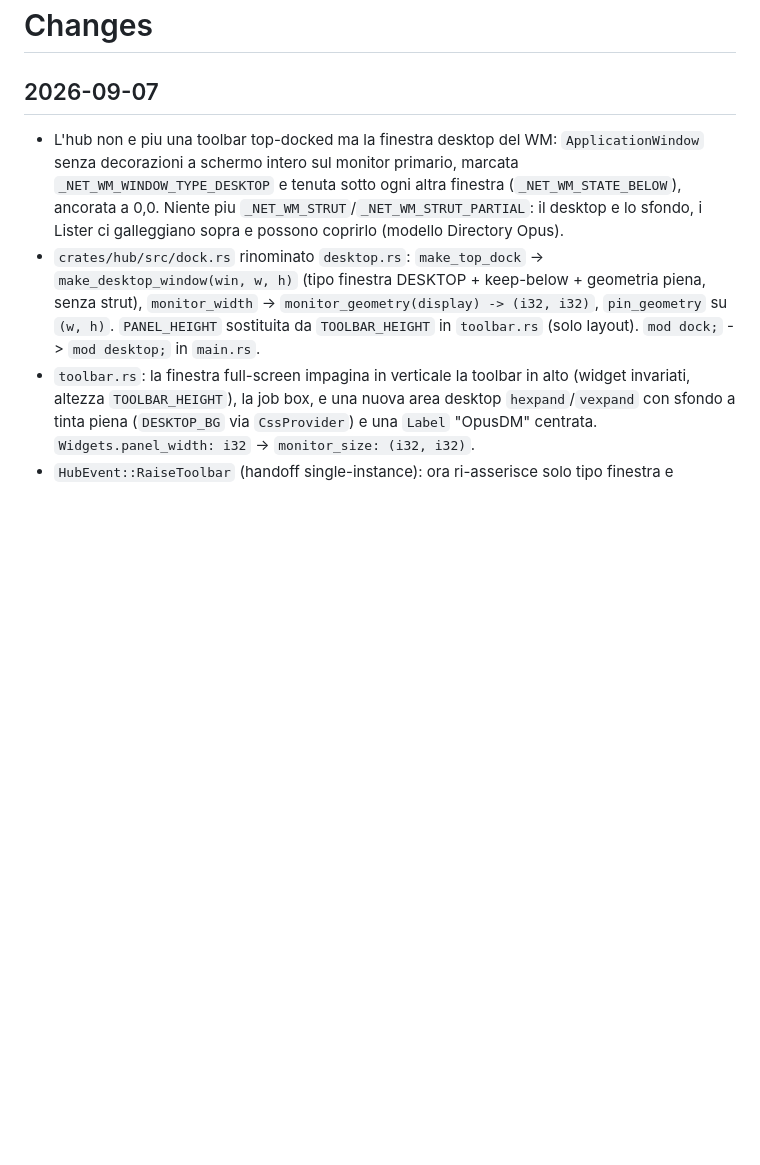
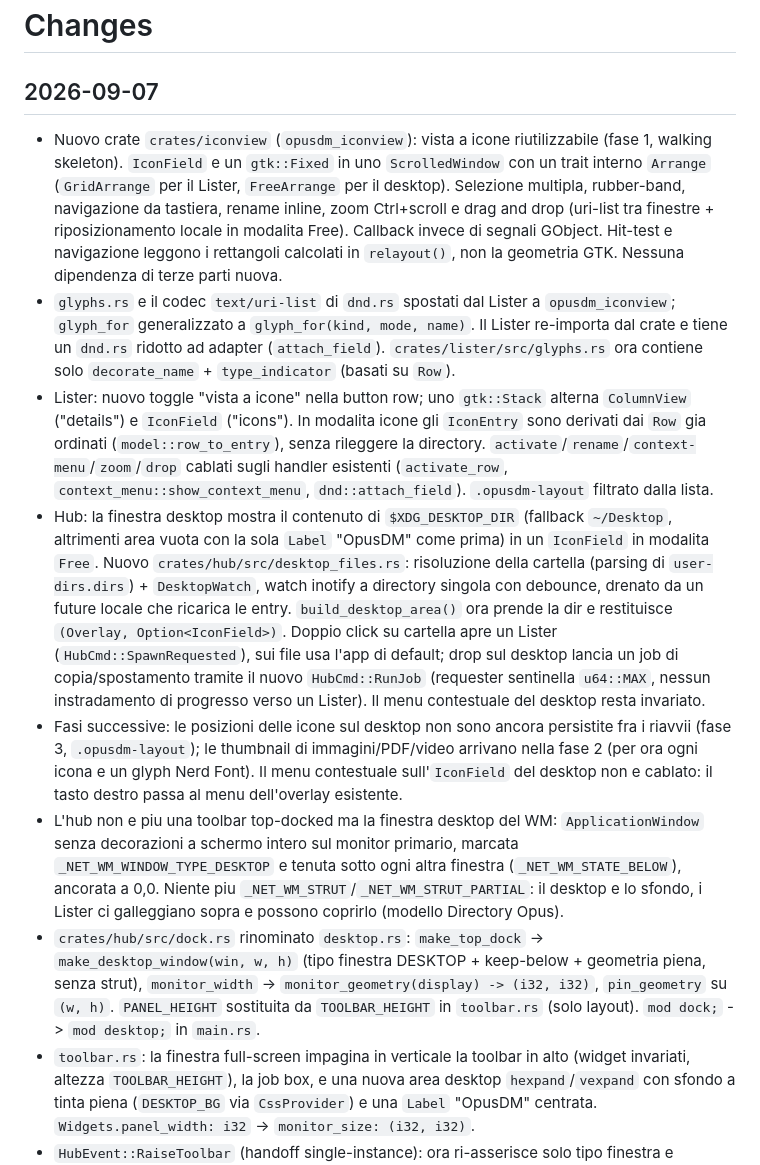
Before and after one commit to fsoft72/opusdm, a Markdown page: CHANGES.md, the part around the change. Drawn GitHub-style; blank space fills up the shorter version.

Commit message:
docs: changelog for the iconview component (phase 1)

```diff
--- a/CHANGES.md
+++ b/CHANGES.md
@@ -2,6 +2,11 @@
 
 ## 2026-09-07
 
+- Nuovo crate `crates/iconview` (`opusdm_iconview`): vista a icone riutilizzabile (fase 1, walking skeleton). `IconField` e un `gtk::Fixed` in uno `ScrolledWindow` con un trait interno `Arrange` (`GridArrange` per il Lister, `FreeArrange` per il desktop). Selezione multipla, rubber-band, navigazione da tastiera, rename inline, zoom Ctrl+scroll e drag and drop (uri-list tra finestre + riposizionamento locale in modalita Free). Callback invece di segnali GObject. Hit-test e navigazione leggono i rettangoli calcolati in `relayout()`, non la geometria GTK. Nessuna dipendenza di terze parti nuova.
+- `glyphs.rs` e il codec `text/uri-list` di `dnd.rs` spostati dal Lister a `opusdm_iconview`; `glyph_for` generalizzato a `glyph_for(kind, mode, name)`. Il Lister re-importa dal crate e tiene un `dnd.rs` ridotto ad adapter (`attach_field`). `crates/lister/src/glyphs.rs` ora contiene solo `decorate_name` + `type_indicator` (basati su `Row`).
+- Lister: nuovo toggle "vista a icone" nella button row; uno `gtk::Stack` alterna `ColumnView` ("details") e `IconField` ("icons"). In modalita icone gli `IconEntry` sono derivati dai `Row` gia ordinati (`model::row_to_entry`), senza rileggere la directory. `activate`/`rename`/`context-menu`/`zoom`/`drop` cablati sugli handler esistenti (`activate_row`, `context_menu::show_context_menu`, `dnd::attach_field`). `.opusdm-layout` filtrato dalla lista.
+- Hub: la finestra desktop mostra il contenuto di `$XDG_DESKTOP_DIR` (fallback `~/Desktop`, altrimenti area vuota con la sola `Label` "OpusDM" come prima) in un `IconField` in modalita `Free`. Nuovo `crates/hub/src/desktop_files.rs`: risoluzione della cartella (parsing di `user-dirs.dirs`) + `DesktopWatch`, watch inotify a directory singola con debounce, drenato da un future locale che ricarica le entry. `build_desktop_area()` ora prende la dir e restituisce `(Overlay, Option<IconField>)`. Doppio click su cartella apre un Lister (`HubCmd::SpawnRequested`), sui file usa l'app di default; drop sul desktop lancia un job di copia/spostamento tramite il nuovo `HubCmd::RunJob` (requester sentinella `u64::MAX`, nessun instradamento di progresso verso un Lister). Il menu contestuale del desktop resta invariato.
+- Fasi successive: le posizioni delle icone sul desktop non sono ancora persistite fra i riavvii (fase 3, `.opusdm-layout`); le thumbnail di immagini/PDF/video arrivano nella fase 2 (per ora ogni icona e un glyph Nerd Font). Il menu contestuale sull'`IconField` del desktop non e cablato: il tasto destro passa al menu dell'overlay esistente.
 - L'hub non e piu una toolbar top-docked ma la finestra desktop del WM: `ApplicationWindow` senza decorazioni a schermo intero sul monitor primario, marcata `_NET_WM_WINDOW_TYPE_DESKTOP` e tenuta sotto ogni altra finestra (`_NET_WM_STATE_BELOW`), ancorata a 0,0. Niente piu `_NET_WM_STRUT`/`_NET_WM_STRUT_PARTIAL`: il desktop e lo sfondo, i Lister ci galleggiano sopra e possono coprirlo (modello Directory Opus).
 - `crates/hub/src/dock.rs` rinominato `desktop.rs`: `make_top_dock` -> `make_desktop_window(win, w, h)` (tipo finestra DESKTOP + keep-below + geometria piena, senza strut), `monitor_width` -> `monitor_geometry(display) -> (i32, i32)`, `pin_geometry` su `(w, h)`. `PANEL_HEIGHT` sostituita da `TOOLBAR_HEIGHT` in `toolbar.rs` (solo layout). `mod dock;` -> `mod desktop;` in `main.rs`.
 - `toolbar.rs`: la finestra full-screen impagina in verticale la toolbar in alto (widget invariati, altezza `TOOLBAR_HEIGHT`), la job box, e una nuova area desktop `hexpand`/`vexpand` con sfondo a tinta piena (`DESKTOP_BG` via `CssProvider`) e una `Label` "OpusDM" centrata. `Widgets.panel_width: i32` -> `monitor_size: (i32, i32)`.
```
